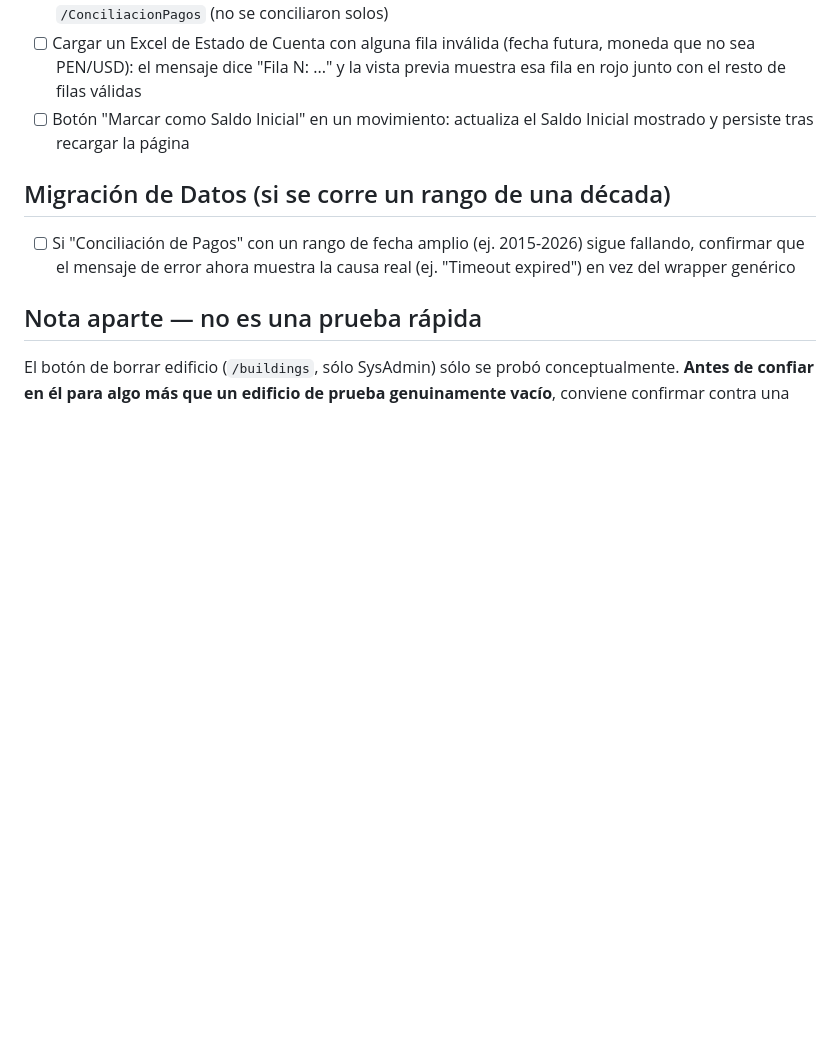
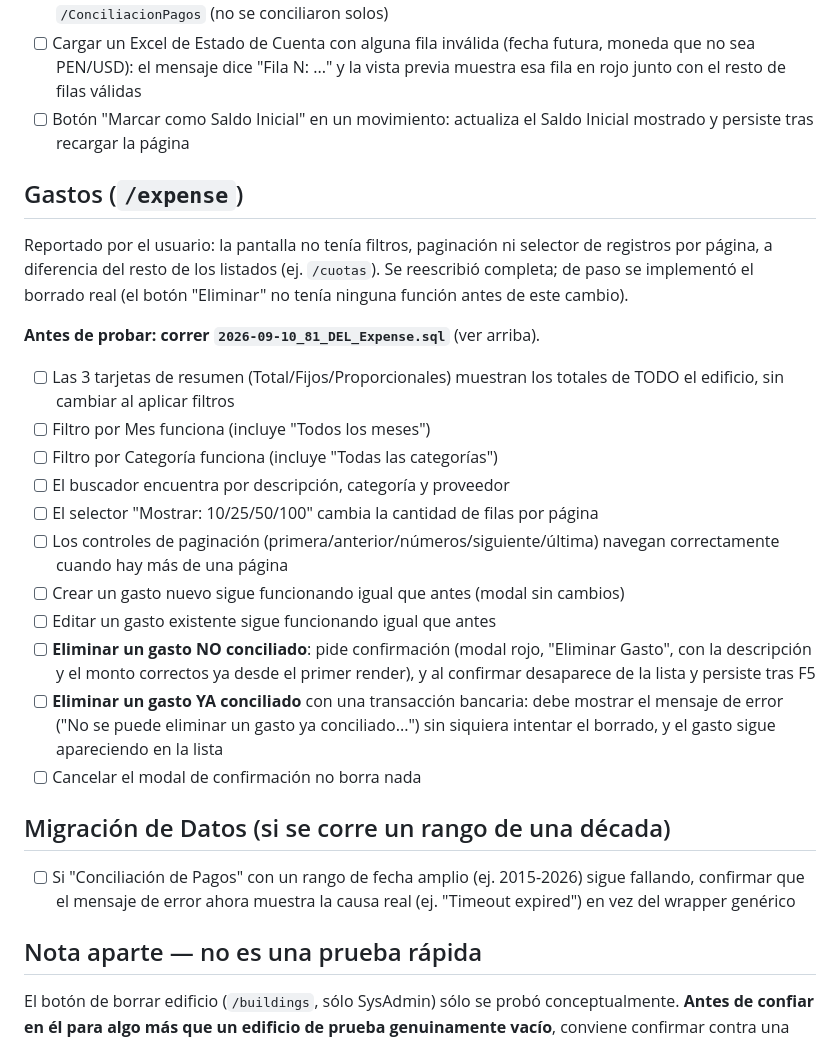
Before and after one commit to EnriqueKristian/SpiderHood, a Markdown page: Docs/Checklist-Pruebas-Manuales-2026-09-10.md, the part around one of its changes. Rendered like a GitHub page; blank space fills up the shorter version.

```diff
--- a/Docs/Checklist-Pruebas-Manuales-2026-09-10.md
+++ b/Docs/Checklist-Pruebas-Manuales-2026-09-10.md
@@ -87,6 +117,35 @@ lado del ítem para retomarlo.
 - [ ] Botón "Marcar como Saldo Inicial" en un movimiento: actualiza el Saldo
       Inicial mostrado y persiste tras recargar la página
 
+## Gastos (`/expense`)
+
+Reportado por el usuario: la pantalla no tenía filtros, paginación ni selector
+de registros por página, a diferencia del resto de los listados (ej.
+`/cuotas`). Se reescribió completa; de paso se implementó el borrado real
+(el botón "Eliminar" no tenía ninguna función antes de este cambio).
+
+**Antes de probar: correr `2026-09-10_81_DEL_Expense.sql`** (ver arriba).
+
+- [ ] Las 3 tarjetas de resumen (Total/Fijos/Proporcionales) muestran los
+      totales de TODO el edificio, sin cambiar al aplicar filtros
+- [ ] Filtro por Mes funciona (incluye "Todos los meses")
+- [ ] Filtro por Categoría funciona (incluye "Todas las categorías")
+- [ ] El buscador encuentra por descripción, categoría y proveedor
+- [ ] El selector "Mostrar: 10/25/50/100" cambia la cantidad de filas por
+      página
+- [ ] Los controles de paginación (primera/anterior/números/siguiente/última)
+      navegan correctamente cuando hay más de una página
+- [ ] Crear un gasto nuevo sigue funcionando igual que antes (modal sin cambios)
+- [ ] Editar un gasto existente sigue funcionando igual que antes
+- [ ] **Eliminar un gasto NO conciliado**: pide confirmación (modal rojo,
+      "Eliminar Gasto", con la descripción y el monto correctos ya desde el
+      primer render), y al confirmar desaparece de la lista y persiste tras F5
+- [ ] **Eliminar un gasto YA conciliado** con una transacción bancaria: debe
+      mostrar el mensaje de error ("No se puede eliminar un gasto ya
+      conciliado...") sin siquiera intentar el borrado, y el gasto sigue
+      apareciendo en la lista
+- [ ] Cancelar el modal de confirmación no borra nada
+
 ## Migración de Datos (si se corre un rango de una década)
 
 - [ ] Si "Conciliación de Pagos" con un rango de fecha amplio (ej. 2015-2026)
```
Also changed, not shown: other parts of Docs/Checklist-Pruebas-Manuales-2026-09-10.md (+35 -5 lines), Docs/Pendientes-Negocio-Conciliacion.md (+15 -0 lines).
